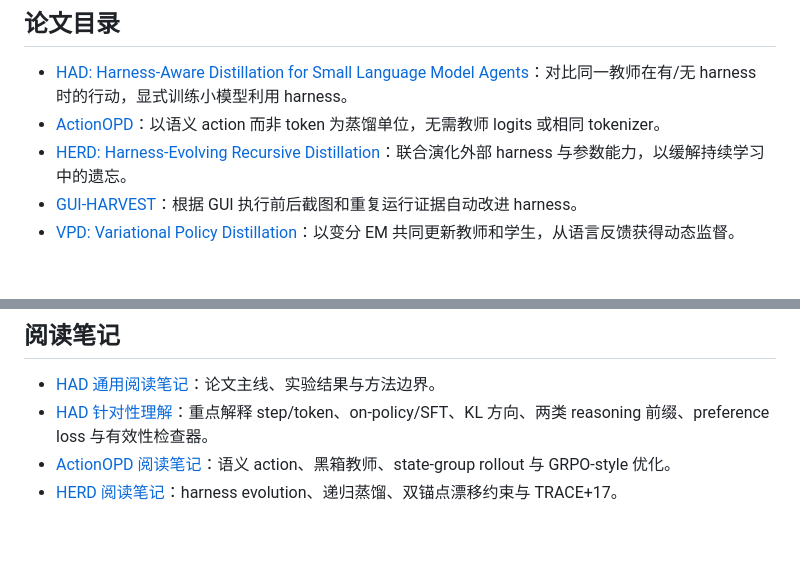
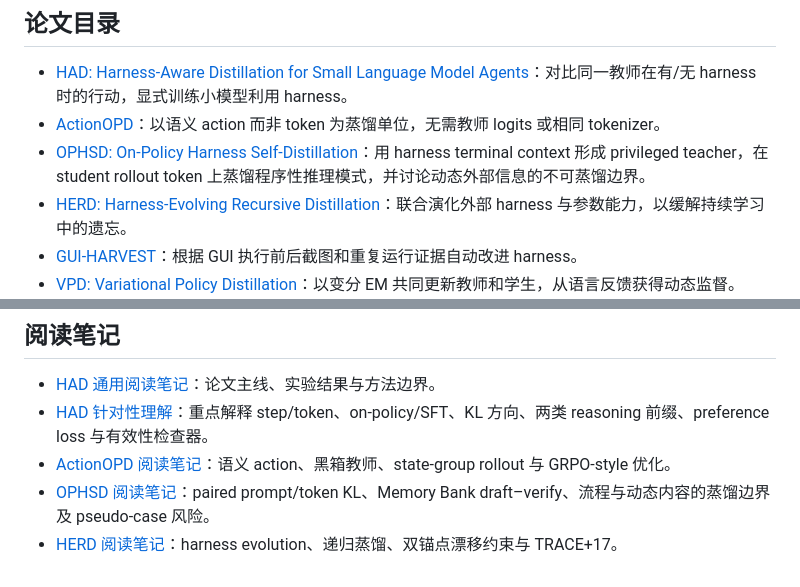
Before and after one commit to jiafr1802/harness-opd-papers, a Markdown page: README.md, 2 parts joined by grey strips. GitHub-like rendering; blank space fills up the shorter version.

```diff
--- a/README.md
+++ b/README.md
@@ -10,6 +10,7 @@
 
 - [HAD: Harness-Aware Distillation for Small Language Model Agents](HAD-Harness-Aware%20Distillation%20for%20Small%20Language%20Model%20Agents.pdf)：对比同一教师在有/无 harness 时的行动，显式训练小模型利用 harness。
 - [ActionOPD](Action-OPD.pdf)：以语义 action 而非 token 为蒸馏单位，无需教师 logits 或相同 tokenizer。
+- [OPHSD: On-Policy Harness Self-Distillation](OPHSD.pdf)：用 harness terminal context 形成 privileged teacher，在 student rollout token 上蒸馏程序性推理模式，并讨论动态外部信息的不可蒸馏边界。
 - [HERD: Harness-Evolving Recursive Distillation](HERD-Harness-Evolving%20Recursive%20Distillation%20for%20Continual%20Learning.pdf)：联合演化外部 harness 与参数能力，以缓解持续学习中的遗忘。
 - [GUI-HARVEST](GUI-Agent-Harness-Evolution.pdf)：根据 GUI 执行前后截图和重复运行证据自动改进 harness。
 - [VPD: Variational Policy Distillation](VPD-Learning%20from%20Language%20Feedback%20via%20Variational%20Policy%20Distillation.pdf)：以变分 EM 共同更新教师和学生，从语言反馈获得动态监督。
@@ -20,4 +21,5 @@
 - [HAD 通用阅读笔记](notes/HAD-reading-notes.md)：论文主线、实验结果与方法边界。
 - [HAD 针对性理解](notes/HAD-specific-clarifications.md)：重点解释 step/token、on-policy/SFT、KL 方向、两类 reasoning 前缀、preference loss 与有效性检查器。
 - [ActionOPD 阅读笔记](notes/ActionOPD-reading-notes.md)：语义 action、黑箱教师、state-group rollout 与 GRPO-style 优化。
+- [OPHSD 阅读笔记](notes/OPHSD-reading-notes.md)：paired prompt/token KL、Memory Bank draft–verify、流程与动态内容的蒸馏边界及 pseudo-case 风险。
 - [HERD 阅读笔记](notes/HERD-reading-notes.md)：harness evolution、递归蒸馏、双锚点漂移约束与 TRACE+17。
```
Also changed, not shown: notes/OPHSD-reading-notes.md (added, +74 -0 lines), assets/ophsd-figure-1.png (added), 1 other file.
